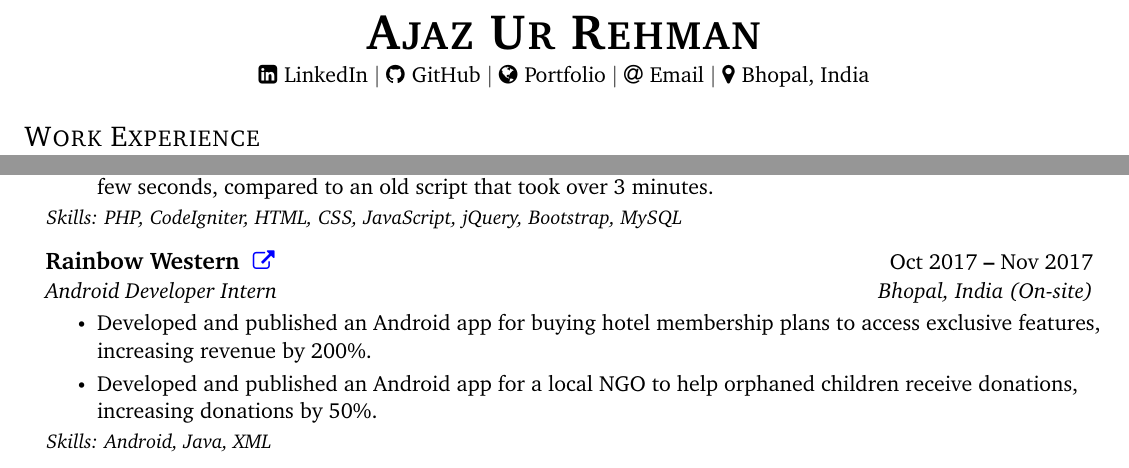
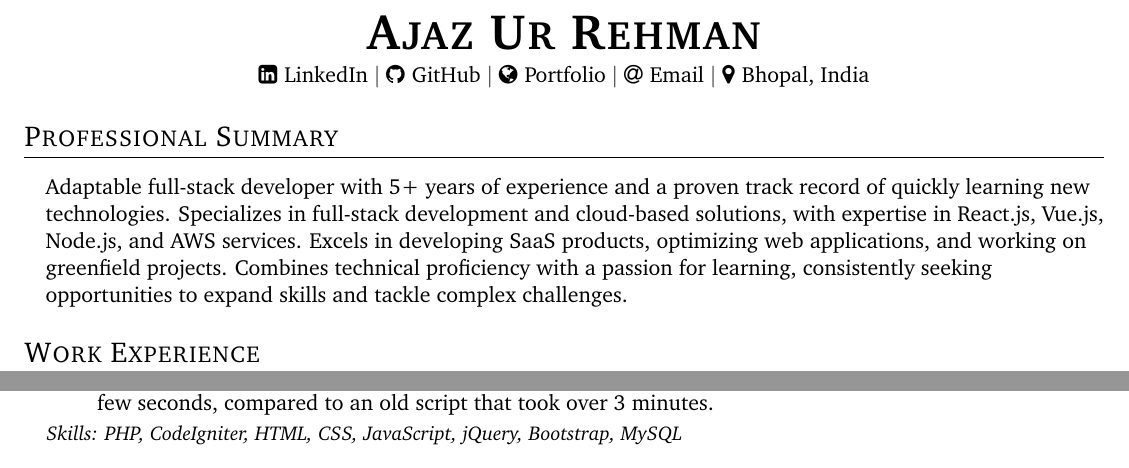
Before and after one commit to ajaz-rehman/resume, a LaTeX CV (resume.tex): two parts of page 1 of 2, joined at a grey line, cut so that both start at the same text. Compiled offline with pdfLaTeX.

Commit message:
Add professional summary

```diff
--- a/resume.tex
+++ b/resume.tex
@@ -152,6 +152,16 @@
     \faMapMarker \hspace{.5pt} \href{\myHometownLocation}{\myHometown}
 \end{center}
 
+%----------- Professional Summary -----------
+
+\section{Professional Summary}
+\vspace{3pt}
+\resumeSubHeadingListStart
+
+\resumeItem{Adaptable full-stack developer with 5+ years of experience and a proven track record of quickly learning new technologies. Specializes in full-stack development and cloud-based solutions, with expertise in React.js, Vue.js, Node.js, and AWS services. Excels in developing SaaS products, optimizing web applications, and working on greenfield projects. Combines technical proficiency with a passion for learning, consistently seeking opportunities to expand skills and tackle complex challenges.}
+
+\resumeSubHeadingListEnd
+
 %----------- WORK EXPERIENCE -----------
 
 \section{Work Experience}
@@ -197,14 +207,14 @@
 \resumeItemFooter{Skills: PHP, CodeIgniter, HTML, CSS, JavaScript, jQuery, Bootstrap, MySQL}
 \resumeItemListEnd
 
-\resumeSubheading
-{Rainbow Western}{\rainbowWesternLink}{Oct 2017 \textbf{--} Nov 2017}
-{Android Developer Intern}{\myHometown\ (On-site)}
-\resumeItemListStart
-\resumeItem{Developed and published an Android app for buying hotel membership plans to access exclusive features, increasing revenue by 200\%.}
-\resumeItem{Developed and published an Android app for a local NGO to help orphaned children receive donations, increasing donations by 50\%.}
-\resumeItemFooter{Skills: Android, Java, XML}
-\resumeItemListEnd
+% \resumeSubheading
+% {Rainbow Western}{\rainbowWesternLink}{Oct 2017 \textbf{--} Nov 2017}
+% {Android Developer Intern}{\myHometown\ (On-site)}
+% \resumeItemListStart
+% \resumeItem{Developed and published an Android app for buying hotel membership plans to access exclusive features, increasing revenue by 200\%.}
+% \resumeItem{Developed and published an Android app for a local NGO to help orphaned children receive donations, increasing donations by 50\%.}
+% \resumeItemFooter{Skills: Android, Java, XML}
+% \resumeItemListEnd
 
 \resumeSubHeadingListEnd
 
```
